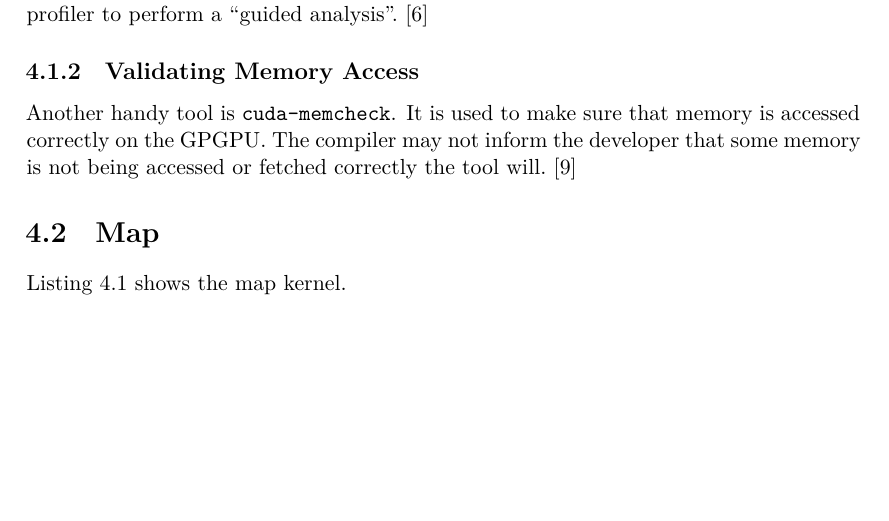
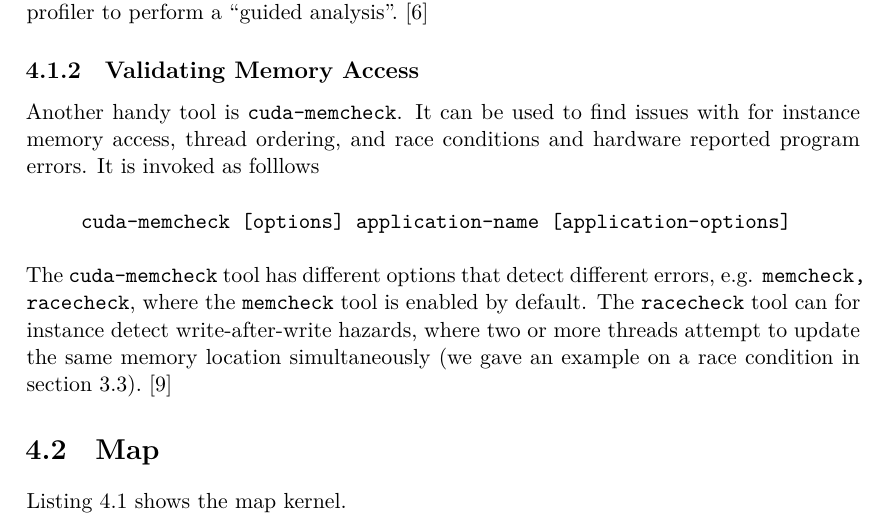
Before and after one commit to Obeyed/dtu-hpc-course, a LaTeX thesis (report/report.tex, which reads report/content/algorithms/debugging.tex): part of page 20 of 26, cut so that both start at the same text, the shorter picture padded with empty space. Compiled offline with XeLaTeX; a missing font is replaced by an installed copy or a similar font.

Commit message:
updated cuda-memcheck section

```diff
--- a/report/content/algorithms/debugging.tex
+++ b/report/content/algorithms/debugging.tex
@@ -38,5 +38,12 @@ This enables a visual profiler to perform a ``guided analysis''.~\cite{nvprof201
 \label{sec:validating memory access}
 
 Another handy tool is \ttt{cuda-memcheck}.
-It is used to make sure that memory is accessed correctly on the GPGPU.
-The compiler may not inform the developer that some memory is not being accessed or fetched correctly the tool will.~\cite{cudamemcheck2015doc}
+It can be used to find issues with for instance memory access, thread ordering, and race conditions and hardware reported program errors.
+It is invoked as folllows
+%
+\begin{quote}
+  \ttt{cuda-memcheck [options] application-name [application-options]}
+\end{quote}
+%
+The \ttt{cuda-memcheck} tool has different options that detect different errors, e.g. \ttt{memcheck, racecheck}, where the \ttt{memcheck} tool is enabled by default.
+The \ttt{racecheck} tool can for instance detect write-after-write hazards, where two or more threads attempt to update the same memory location simultaneously (we gave an example on a race condition in \cref{sec:challenges with parallel programs}).~\cite{cudamemcheck2015doc}
```
